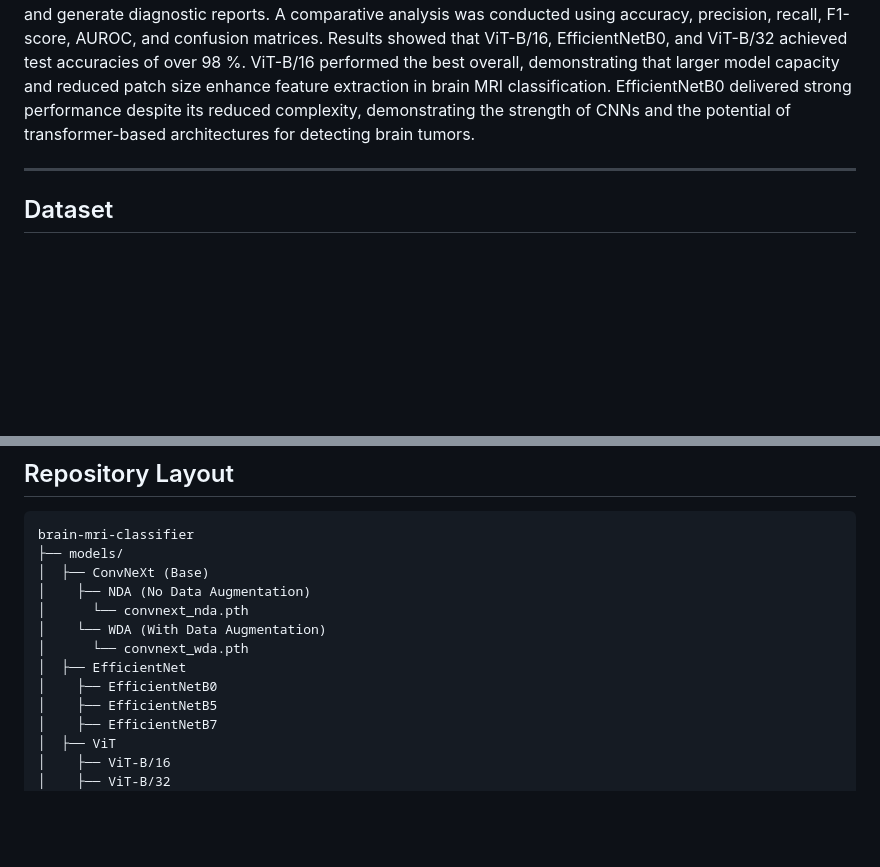
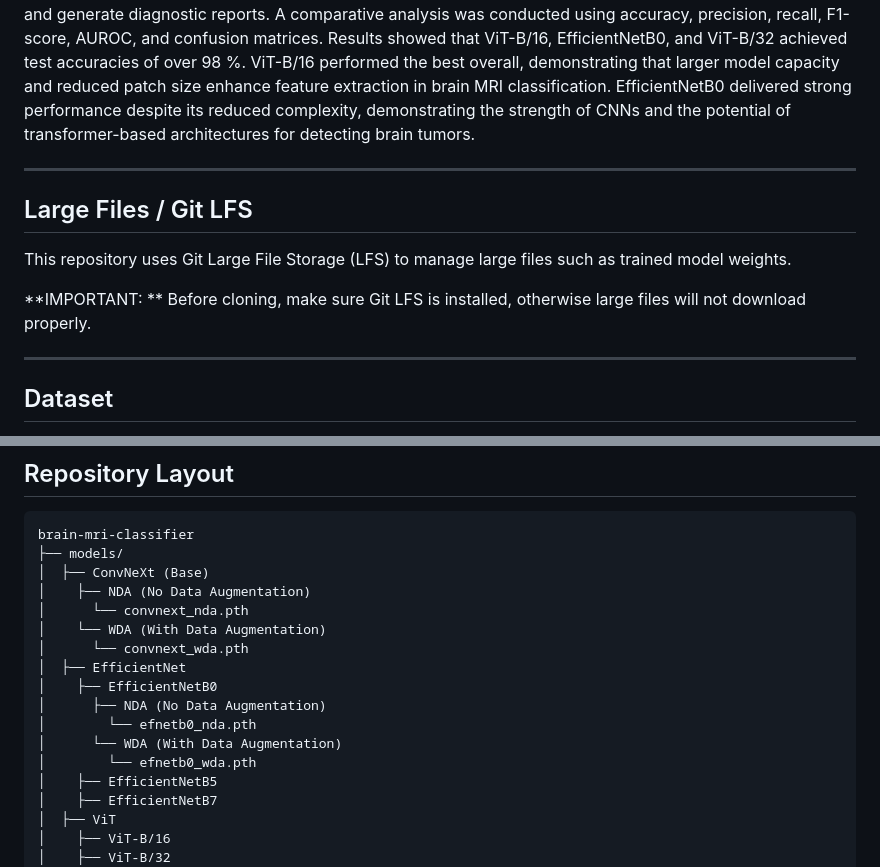
Before and after one commit to zaina-ml/brain-mri-classifier, a Markdown page: README.md, 2 parts joined by grey strips. GitHub-like rendering; blank space fills up the shorter version.

Commit message:
Update README.md
Git LFS update

```diff
--- a/README.md
+++ b/README.md
@@ -11,7 +11,16 @@ This study evaluates the performance of convolutional neural networks (CNNs) and
 available multiclass brain tumor dataset. To support experimentation and reproducibility, a custom GUI-based deep learning software was developed, enabling users to train models, configure parameters, apply data augmentation, monitor performance metrics, and generate diagnostic reports. A comparative analysis was conducted using accuracy, precision, recall, F1-score, AUROC, and confusion matrices. Results showed that ViT-B/16, EfficientNetB0, and ViT-B/32
 achieved test accuracies of over 98 %. ViT-B/16 performed the best overall, demonstrating that larger model capacity and reduced patch size enhance feature extraction in brain MRI classification. EfficientNetB0 delivered strong performance despite its reduced complexity, demonstrating the strength of CNNs and the potential of transformer-based architectures for detecting brain tumors.
 
+
 ---
+
+## Large Files / Git LFS
+This repository uses Git Large File Storage (LFS) to manage large files such as trained model weights.
+
+**IMPORTANT: ** Before cloning, make sure Git LFS is installed, otherwise large files will not download properly.
+
+---
+
 
 ## Dataset
 
@@ -34,6 +43,10 @@ brain-mri-classifier
 │      └── convnext_wda.pth
 │  ├── EfficientNet
 │    ├── EfficientNetB0
+│      ├── NDA (No Data Augmentation)
+│        └── efnetb0_nda.pth
+│      └── WDA (With Data Augmentation)
+│        └── efnetb0_wda.pth
 │    ├── EfficientNetB5
 │    ├── EfficientNetB7
 │  ├── ViT
```
